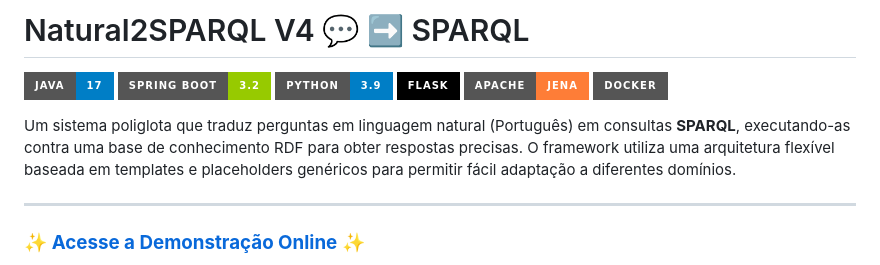
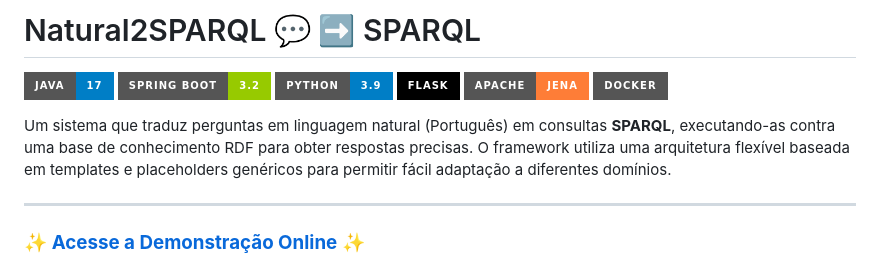
Before and after one commit to profhebercastro/NATURAL2SPARQL_FINAL, a Markdown page: README.md, the part around the change printed below. Rendered like a GitHub page; badges without logos.

Commit message:
fix: Corrige estrutura

```diff
--- a/README.md
+++ b/README.md
@@ -1,4 +1,4 @@
-# Natural2SPARQL V4 💬 ➡️ SPARQL
+# Natural2SPARQL 💬 ➡️ SPARQL
 
 [![Java](https://img.shields.io/badge/Java-17-blue.svg?style=for-the-badge&logo=openjdk)](https://www.oracle.com/java/technologies/javase/jdk17-archive-downloads.html)
 [![Spring](https://img.shields.io/badge/Spring_Boot-3.2-green.svg?style=for-the-badge&logo=spring)](https://spring.io/projects/spring-boot)
@@ -7,7 +7,7 @@
 [![Apache Jena](https://img.shields.io/badge/Apache-Jena-orange.svg?style=for-the-badge&logo=apache)](https://jena.apache.org/)
 [![Docker](https://img.shields.io/badge/Docker-gray.svg?style=for-the-badge&logo=docker)](https://www.docker.com/)
 
-Um sistema poliglota que traduz perguntas em linguagem natural (Português) em consultas **SPARQL**, executando-as contra uma base de conhecimento RDF para obter respostas precisas. O framework utiliza uma arquitetura flexível baseada em templates e placeholders genéricos para permitir fácil adaptação a diferentes domínios.
+Um sistema que traduz perguntas em linguagem natural (Português) em consultas **SPARQL**, executando-as contra uma base de conhecimento RDF para obter respostas precisas. O framework utiliza uma arquitetura flexível baseada em templates e placeholders genéricos para permitir fácil adaptação a diferentes domínios.
 
 ---
 
```
Also changed, not shown: other parts of README.md (+1 -1 lines).
